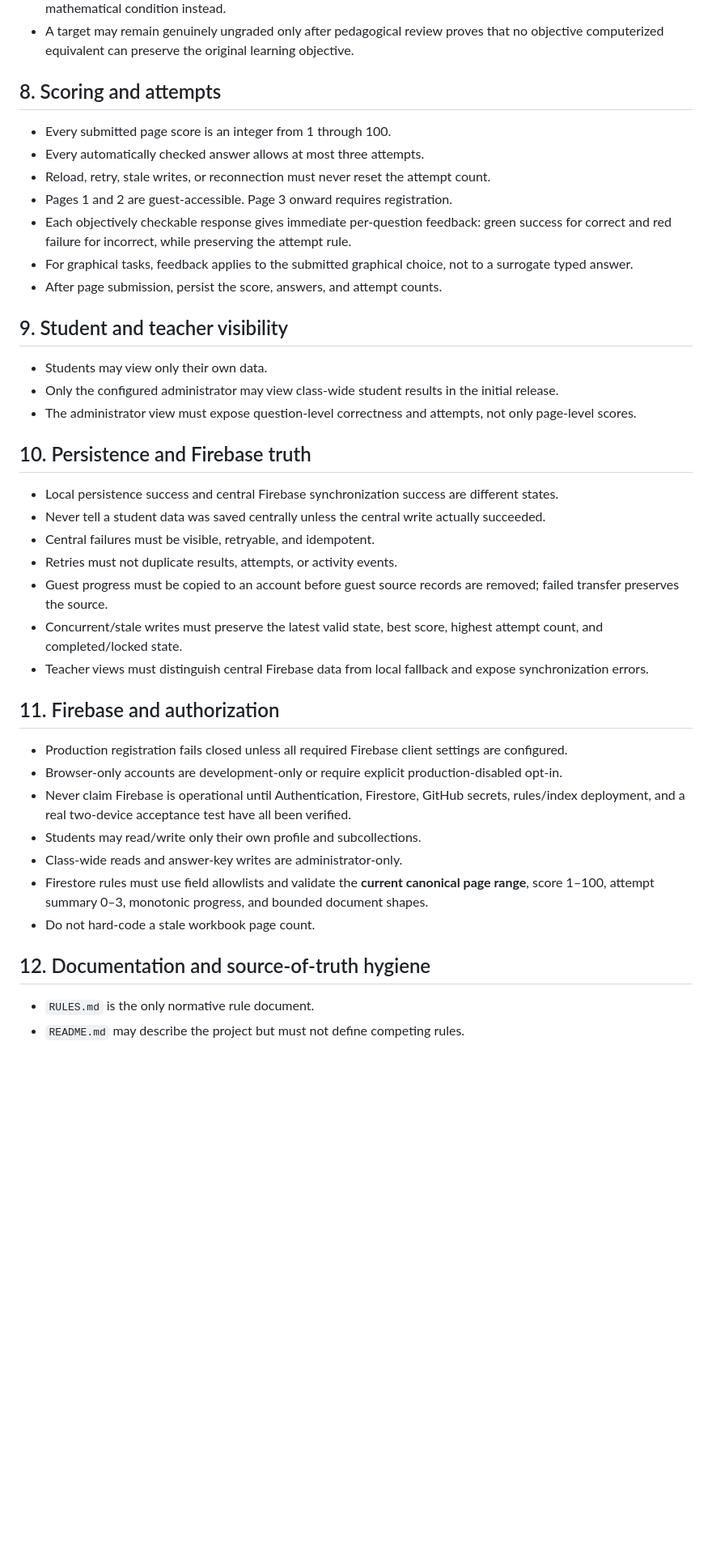
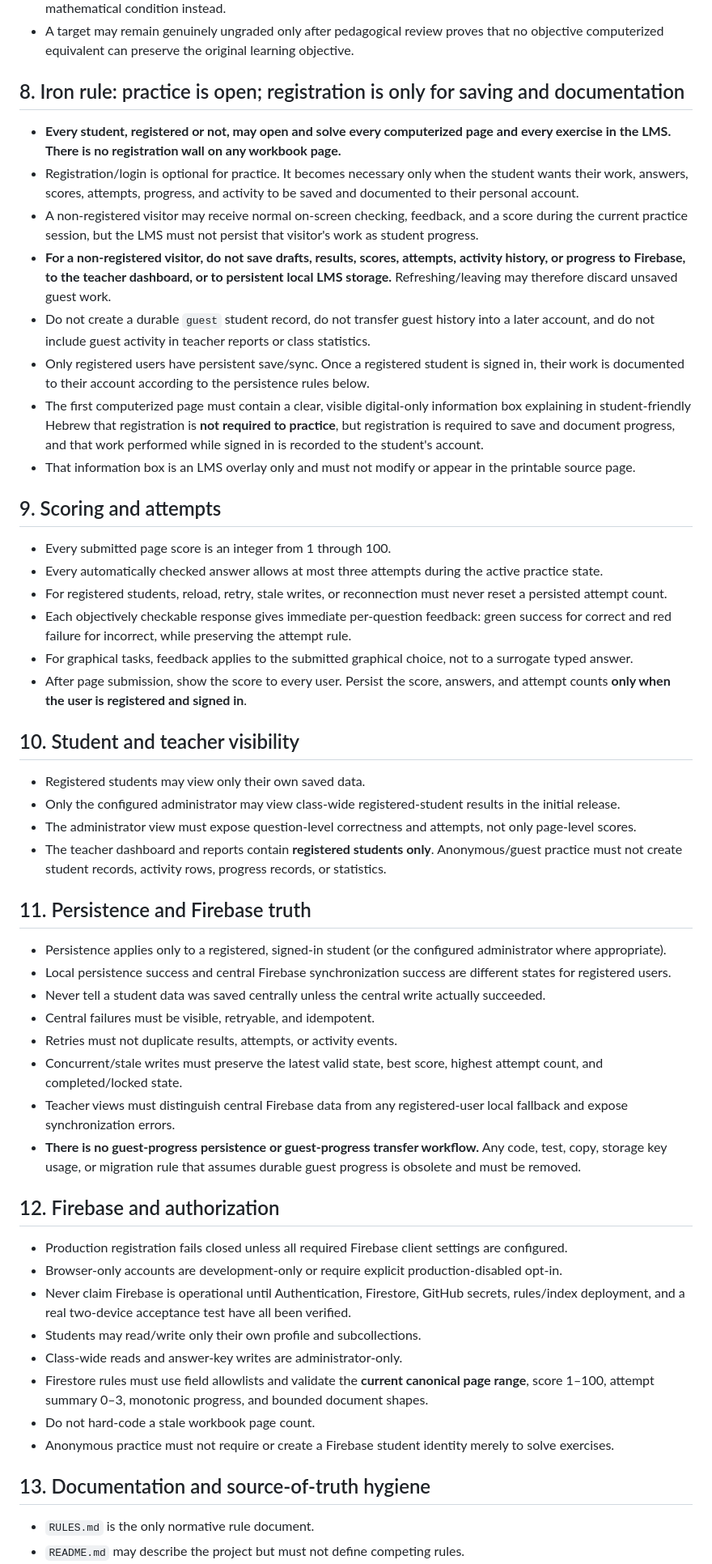
Before and after one commit to yanivmizrachiy/coordinate-lms, a Markdown page: RULES.md, the part around one of its changes. Shown at 81% size. Rendered like a GitHub page; blank space fills up the shorter version.

Commit message:
Define open practice and registered-only persistence

```diff
--- a/RULES.md
+++ b/RULES.md
@@ -68,33 +68,45 @@ No README, status document, handoff, memory file, PR description, comment, test
 - Never invent one fixed answer for a task whose valid solution set contains many responses. Encode the mathematical condition instead.
 - A target may remain genuinely ungraded only after pedagogical review proves that no objective computerized equivalent can preserve the original learning objective.
 
-## 8. Scoring and attempts
+## 8. Iron rule: practice is open; registration is only for saving and documentation
+
+- **Every student, registered or not, may open and solve every computerized page and every exercise in the LMS. There is no registration wall on any workbook page.**
+- Registration/login is optional for practice. It becomes necessary only when the student wants their work, answers, scores, attempts, progress, and activity to be saved and documented to their personal account.
+- A non-registered visitor may receive normal on-screen checking, feedback, and a score during the current practice session, but the LMS must not persist that visitor's work as student progress.
+- **For a non-registered visitor, do not save drafts, results, scores, attempts, activity history, or progress to Firebase, to the teacher dashboard, or to persistent local LMS storage.** Refreshing/leaving may therefore discard unsaved guest work.
+- Do not create a durable `guest` student record, do not transfer guest history into a later account, and do not include guest activity in teacher reports or class statistics.
+- Only registered users have persistent save/sync. Once a registered student is signed in, their work is documented to their account according to the persistence rules below.
+- The first computerized page must contain a clear, visible digital-only information box explaining in student-friendly Hebrew that registration is **not required to practice**, but registration is required to save and document progress, and that work performed while signed in is recorded to the student's account.
+- That information box is an LMS overlay only and must not modify or appear in the printable source page.
+
+## 9. Scoring and attempts
 
 - Every submitted page score is an integer from 1 through 100.
-- Every automatically checked answer allows at most three attempts.
-- Reload, retry, stale writes, or reconnection must never reset the attempt count.
-- Pages 1 and 2 are guest-accessible. Page 3 onward requires registration.
+- Every automatically checked answer allows at most three attempts during the active practice state.
+- For registered students, reload, retry, stale writes, or reconnection must never reset a persisted attempt count.
 - Each objectively checkable response gives immediate per-question feedback: green success for correct and red failure for incorrect, while preserving the attempt rule.
 - For graphical tasks, feedback applies to the submitted graphical choice, not to a surrogate typed answer.
-- After page submission, persist the score, answers, and attempt counts.
+- After page submission, show the score to every user. Persist the score, answers, and attempt counts **only when the user is registered and signed in**.
 
-## 9. Student and teacher visibility
+## 10. Student and teacher visibility
 
-- Students may view only their own data.
-- Only the configured administrator may view class-wide student results in the initial release.
+- Registered students may view only their own saved data.
+- Only the configured administrator may view class-wide registered-student results in the initial release.
 - The administrator view must expose question-level correctness and attempts, not only page-level scores.
+- The teacher dashboard and reports contain **registered students only**. Anonymous/guest practice must not create student records, activity rows, progress records, or statistics.
 
-## 10. Persistence and Firebase truth
+## 11. Persistence and Firebase truth
 
-- Local persistence success and central Firebase synchronization success are different states.
+- Persistence applies only to a registered, signed-in student (or the configured administrator where appropriate).
+- Local persistence success and central Firebase synchronization success are different states for registered users.
 - Never tell a student data was saved centrally unless the central write actually succeeded.
 - Central failures must be visible, retryable, and idempotent.
 - Retries must not duplicate results, attempts, or activity events.
-- Guest progress must be copied to an account before guest source records are removed; failed transfer preserves the source.
 - Concurrent/stale writes must preserve the latest valid state, best score, highest attempt count, and completed/locked state.
-- Teacher views must distinguish central Firebase data from local fallback and expose synchronization errors.
+- Teacher views must distinguish central Firebase data from any registered-user local fallback and expose synchronization errors.
+- **There is no guest-progress persistence or guest-progress transfer workflow.** Any code, test, copy, storage key usage, or migration rule that assumes durable guest progress is obsolete and must be removed.
 
-## 11. Firebase and authorization
+## 12. Firebase and authorization
 
 - Production registration fails closed unless all required Firebase client settings are configured.
 - Browser-only accounts are development-only or require explicit production-disabled opt-in.
@@ -103,8 +115,9 @@ No README, status document, handoff, memory file, PR description, comment, test
 - Class-wide reads and answer-key writes are administrator-only.
 - Firestore rules must use field allowlists and validate the **current canonical page range**, score 1–100, attempt summary 0–3, monotonic progress, and bounded document shapes.
 - Do not hard-code a stale workbook page count.
+- Anonymous practice must not require or create a Firebase student identity merely to solve exercises.
 
-## 12. Documentation and source-of-truth hygiene
+## 13. Documentation and source-of-truth hygiene
 
 - `RULES.md` is the only normative rule document.
 - `README.md` may describe the project but must not define competing rules.
```
Also changed, not shown: other parts of RULES.md (+2 -2 lines).
